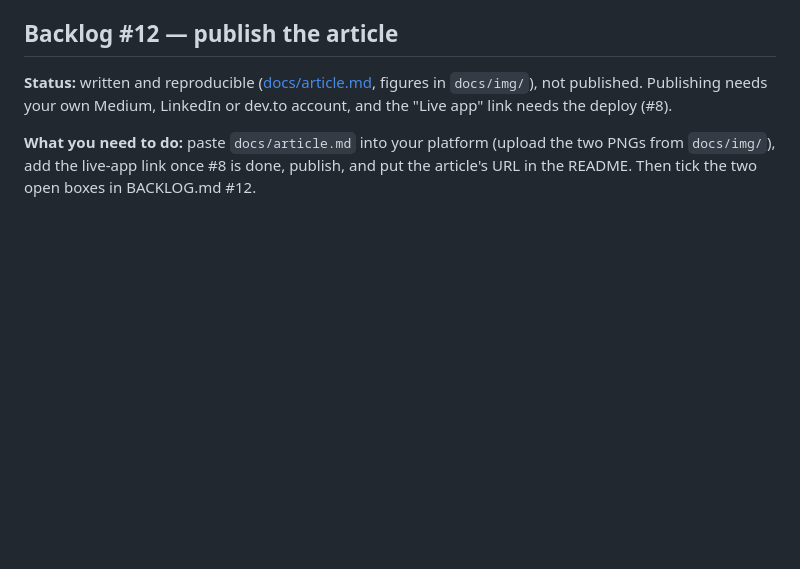
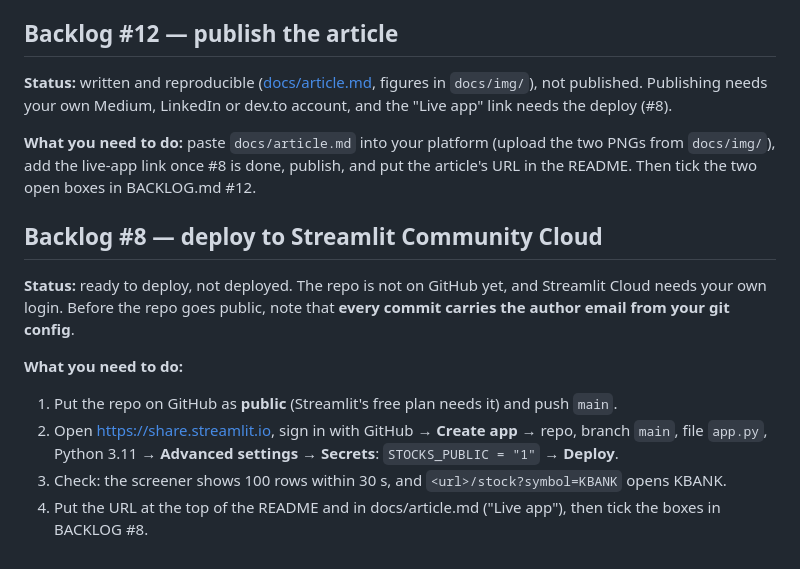
Before and after one commit to STeerajit/stock-dashboard, a Markdown page: BLOCKED.md, the part around the change. Rendered like a GitHub page; blank space fills up the shorter version.

```diff
--- a/BLOCKED.md
+++ b/BLOCKED.md
@@ -51,3 +51,15 @@ Publishing needs your own Medium, LinkedIn or dev.to account, and the "Live app"
 **What you need to do:** paste `docs/article.md` into your platform (upload the two PNGs from `docs/img/`), add
 the live-app link once #8 is done, publish, and put the article's URL in the README. Then tick the two open
 boxes in BACKLOG.md #12.
+
+## Backlog #8 — deploy to Streamlit Community Cloud
+
+**Status:** ready to deploy, not deployed. The repo is not on GitHub yet, and Streamlit Cloud needs your own
+login. Before the repo goes public, note that **every commit carries the author email from your git config**.
+
+**What you need to do:**
+1. Put the repo on GitHub as **public** (Streamlit's free plan needs it) and push `main`.
+2. Open https://share.streamlit.io, sign in with GitHub → **Create app** → repo, branch `main`, file `app.py`,
+   Python 3.11 → **Advanced settings → Secrets**: `STOCKS_PUBLIC = "1"` → **Deploy**.
+3. Check: the screener shows 100 rows within 30 s, and `<url>/stock?symbol=KBANK` opens KBANK.
+4. Put the URL at the top of the README and in docs/article.md ("Live app"), then tick the boxes in BACKLOG #8.
```
Also changed, not shown: BACKLOG.md (+6 -2 lines), README.md (+14 -0 lines), docs/img/screenshot-chart.png (added), docs/img/screenshot-screener.png (added), 6 other files.
